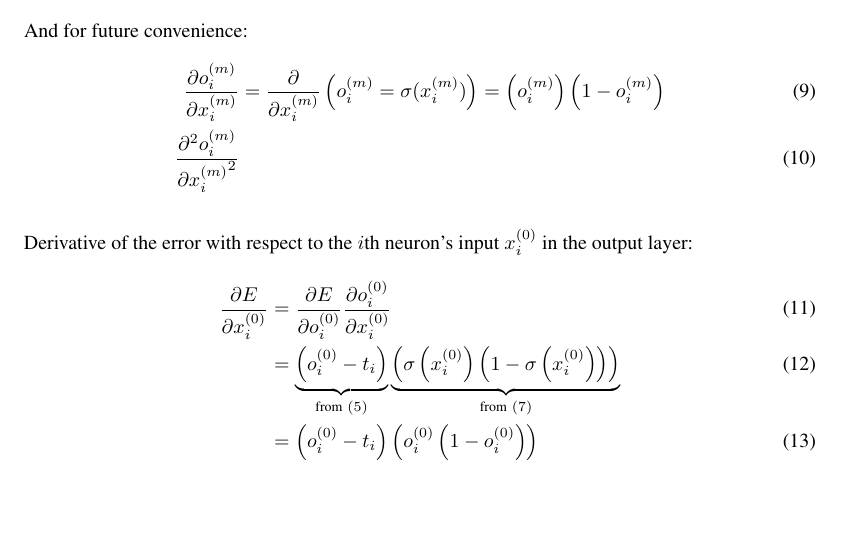
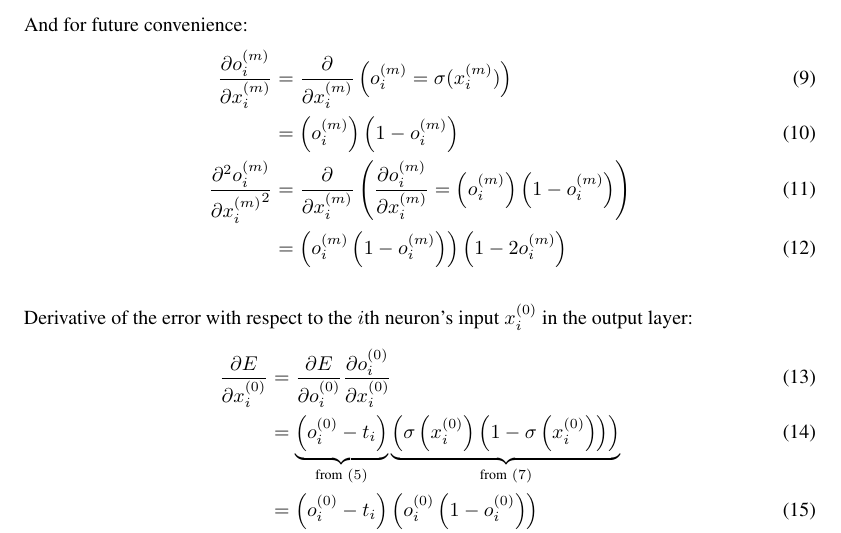
Before and after one commit to nikwolfe7/iclr2016, a LaTeX paper (iclr2016_nikaditya_submission.tex, which reads first_second_derivatives.tex): part of page 2 of 4, cut so that both start at the same text, the shorter picture padded with empty space. Compiled offline with pdfLaTeX; a missing bibliography style is replaced by a similar one.

Commit message:
some stuff

```diff
--- a/first_second_derivatives.tex
+++ b/first_second_derivatives.tex
@@ -26,9 +26,13 @@ The first and second derivatives of the sigmoid function in forms depending only
 And for future convenience:
 \begin{align}
 \pdv{\Out i m}{\Input i m} &=
-\pdv{}{\Input i m}\left({\Out i m} = \sigma(\Input i m)\right) = \left(\Out i m\right)\left(1 - \Out i m\right)
+\pdv{}{\Input i m}\left({\Out i m} = \sigma(\Input i m)\right) \\
+&= \left(\Out i m\right)\left(1 - \Out i m\right)
 \\
-\pdv[2]{{\Out i m}}{{\Input i m}}
+\pdv[2]{{\Out i m}}{{\Input i m}} &=
+\pdv{}{{\Input i m}}\left(\pdv{\Out i m}{\Input i m} = \left(\Out i m\right)\left(1 - \Out i m\right)\right)
+\\
+&= \left(\Out i m\left(1 - \Out i m\right)\right)\left(1 - 2\Out i m\right)
 \end{align}
 \\[5pt]Derivative of the error with respect to the $i$th neuron's input $\Input i 0$ in the output layer:
 \begin{align}
```
Also changed, not shown: iclr2016_nikaditya_submission.pdf, 4 other files.
